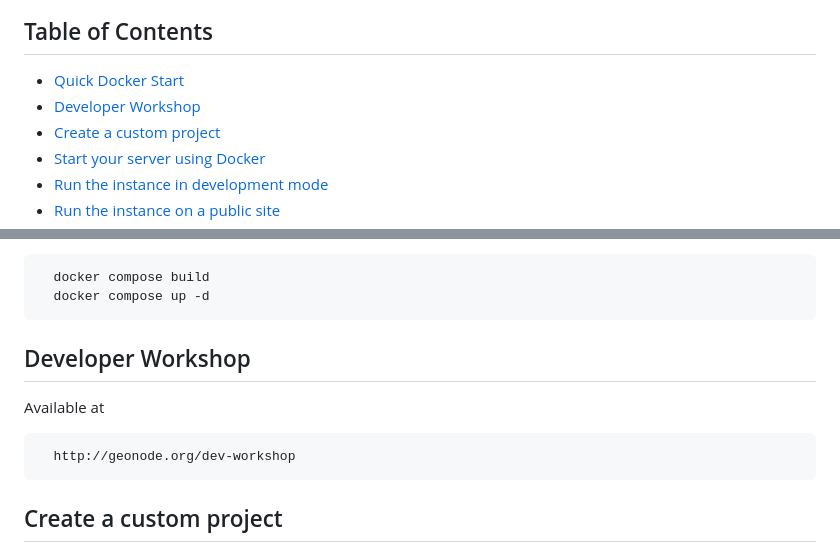
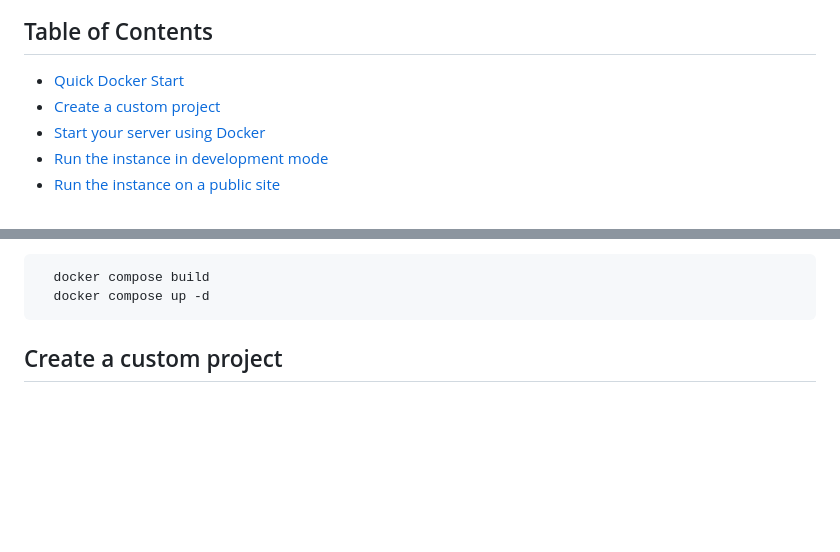
Before and after one commit to landscapeJGcreaf/bioresilmed, a Markdown page: README.md, 2 parts joined by grey strips. Drawn GitHub-style; blank space fills up the shorter version.

````diff
--- a/README.md
+++ b/README.md
@@ -5,7 +5,6 @@ GeoNode template project. Generates a django project with GeoNode support.
 ## Table of Contents
 
 -  [Quick Docker Start](#quick-docker-start)
--  [Developer Workshop](#developer-workshop)
 -  [Create a custom project](#create-a-custom-project)
 -  [Start your server using Docker](#start-your-server-using-docker)
 -  [Run the instance in development mode](#run-the-instance-in-development-mode)
@@ -61,14 +60,6 @@ The project can also be generated from a local checkout of the goenode-project r
   docker compose build
   docker compose up -d
 ```
-
-## Developer Workshop
-
-Available at
-
-  ```bash
-    http://geonode.org/dev-workshop
-  ```
 
 ## Create a custom project
 
````
